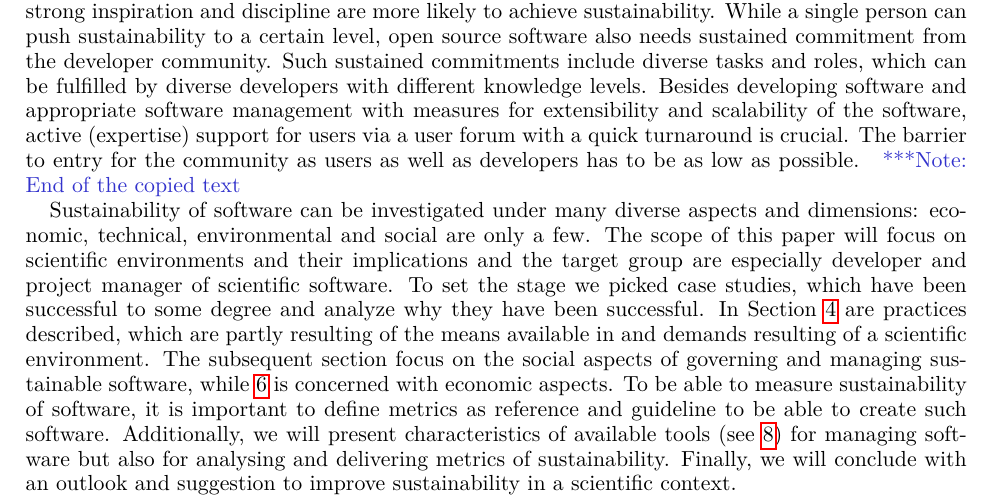
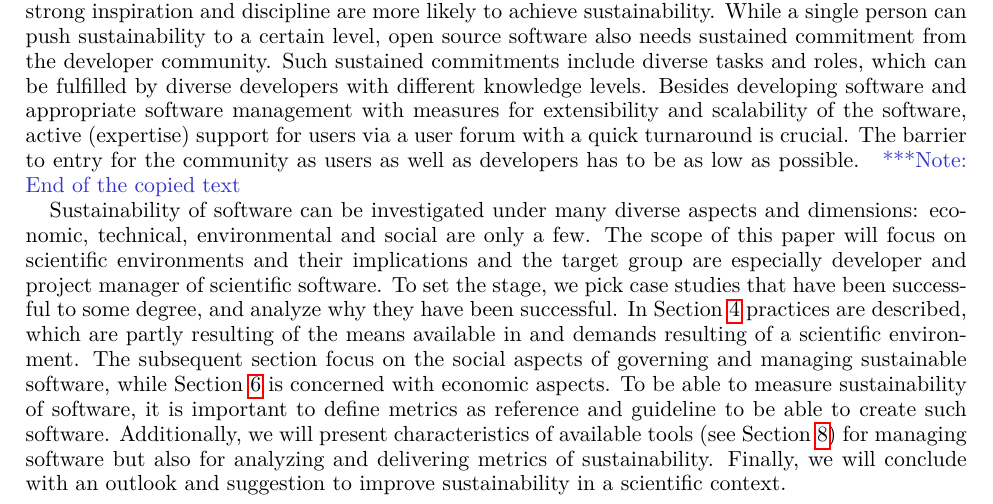
Before and after one commit to WSSSPE/WG-Best-Practices, a LaTeX paper (main.tex): part of page 2 of 3, cut so that both start at the same text. Compiled offline with pdfLaTeX.

Commit message:
changes that didn't get checked in to the previous repo before it was copied

```diff
--- a/main.tex
+++ b/main.tex
@@ -153,14 +153,14 @@ for the community as users as well as developers has to be as low as possible.
 Sustainability of software can be investigated under many diverse aspects and dimensions:
 economic, technical, environmental and social are only a few. The scope of this paper will focus
 on scientific environments and their implications and the target group are especially developer
-and project manager of scientific software. To set the stage we picked case studies, which have been
-successful to some degree and analyze why they have been successful. In Section~\ref{sec:comm} are
-practices described, which are partly resulting of the means available in and demands resulting of a scientific environment.
+and project manager of scientific software. To set the stage, we pick case studies that have been
+successful to some degree, and analyze why they have been successful. In Section~\ref{sec:comm}
+practices are described, which are partly resulting of the means available in and demands resulting of a scientific environment.
 The subsequent section focus on the social aspects of governing and managing sustainable software,
-while~\ref{sec:funding} is concerned with economic aspects. To be able to measure sustainability of
+while Section~\ref{sec:funding} is concerned with economic aspects. To be able to measure sustainability of
 software, it is important to define metrics as reference and guideline to be able to create such
-software. Additionally, we will present characteristics of available tools (see~\ref{sec:tools})
-for managing software but also for analysing and delivering metrics of sustainability. Finally,
+software. Additionally, we will present characteristics of available tools (see Section~\ref{sec:tools})
+for managing software but also for analyzing and delivering metrics of sustainability. Finally,
 we will conclude with an outlook and suggestion to improve sustainability in a scientific context.
 
 
```
